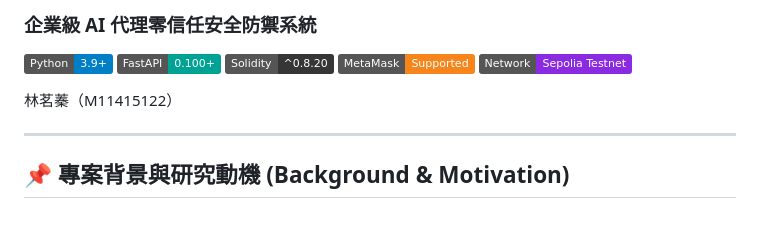
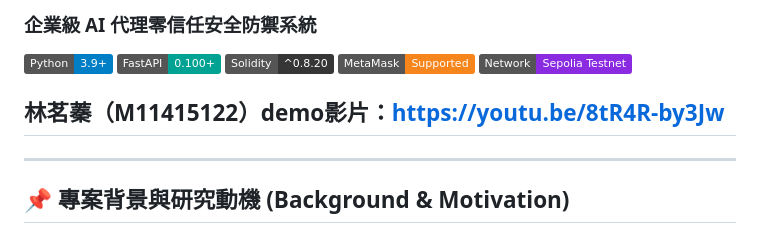
Before and after one commit to mikelam2404/Zero-Trust-AI-Agent-Verification-Framework, a Markdown page: README.md, the part around the change. GitHub-like rendering; badges without logos.

Commit message:
add demo video link

```diff
--- a/README.md
+++ b/README.md
@@ -8,7 +8,7 @@
 ![MetaMask](https://img.shields.io/badge/MetaMask-Supported-F6851B.svg)
 ![Network](https://img.shields.io/badge/Network-Sepolia_Testnet-8A2BE2.svg)
 
-林茗蓁（M11415122）
+## 林茗蓁（M11415122）demo影片：https://youtu.be/8tR4R-by3Jw
 
 ---
 
```
